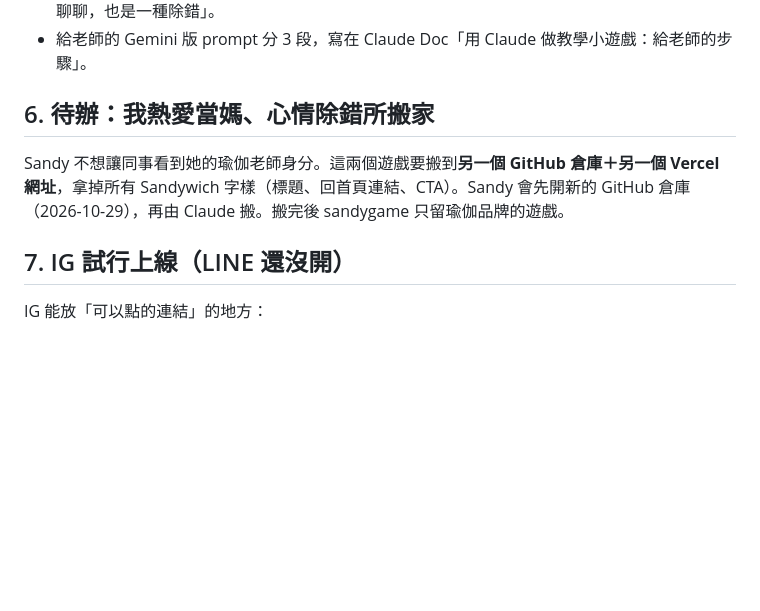
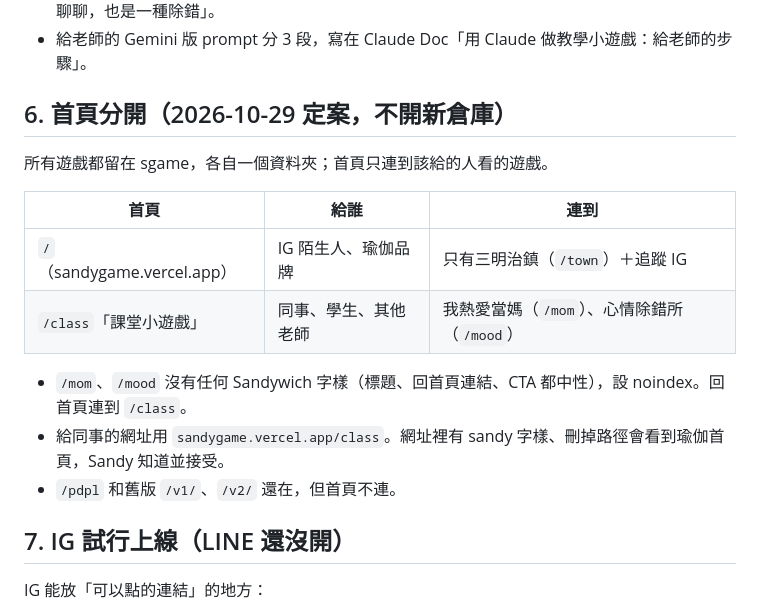
Before and after one commit to sanasana0308/sgame, a Markdown page: docs/設計紀錄.md, the part around the change. Rendered like a GitHub page; blank space fills up the shorter version.

Commit message:
設計紀錄：首頁分開的決定
Co-Authored-By: Claude Opus 5.5 <noreply@anthropic.com>
Claude-Session: https://claude.ai/code/session_01AE9EVmMyDVhZjzXnJhDeBE

```diff
--- a/docs/設計紀錄.md
+++ b/docs/設計紀錄.md
@@ -76,9 +76,18 @@
 - 結尾：今日系統報告、除錯風格反思、情緒字典、`console.log(今天的我)`、「找導師或輔導老師聊聊，也是一種除錯」。
 - 給老師的 Gemini 版 prompt 分 3 段，寫在 Claude Doc「用 Claude 做教學小遊戲：給老師的步驟」。
 
-## 6. 待辦：我熱愛當媽、心情除錯所搬家
+## 6. 首頁分開（2026-10-29 定案，不開新倉庫）
 
-Sandy 不想讓同事看到她的瑜伽老師身分。這兩個遊戲要搬到**另一個 GitHub 倉庫＋另一個 Vercel 網址**，拿掉所有 Sandywich 字樣（標題、回首頁連結、CTA）。Sandy 會先開新的 GitHub 倉庫（2026-10-29），再由 Claude 搬。搬完後 sandygame 只留瑜伽品牌的遊戲。
+所有遊戲都留在 sgame，各自一個資料夾；首頁只連到該給的人看的遊戲。
+
+| 首頁 | 給誰 | 連到 |
+|---|---|---|
+| `/`（sandygame.vercel.app） | IG 陌生人、瑜伽品牌 | 只有三明治鎮（`/town`）＋追蹤 IG |
+| `/class`「課堂小遊戲」 | 同事、學生、其他老師 | 我熱愛當媽（`/mom`）、心情除錯所（`/mood`） |
+
+- `/mom`、`/mood` 沒有任何 Sandywich 字樣（標題、回首頁連結、CTA 都中性），設 noindex。回首頁連到 `/class`。
+- 給同事的網址用 `sandygame.vercel.app/class`。網址裡有 sandy 字樣、刪掉路徑會看到瑜伽首頁，Sandy 知道並接受。
+- `/pdpl` 和舊版 `/v1/`、`/v2/` 還在，但首頁不連。
 
 ## 7. IG 試行上線（LINE 還沒開）
 
```
